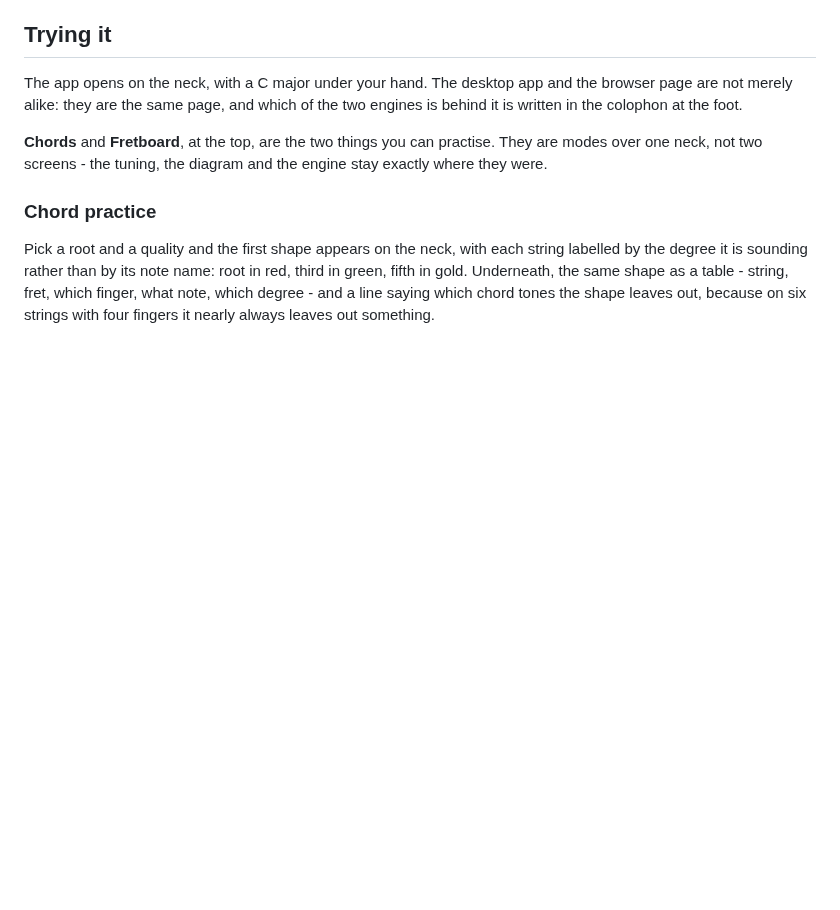
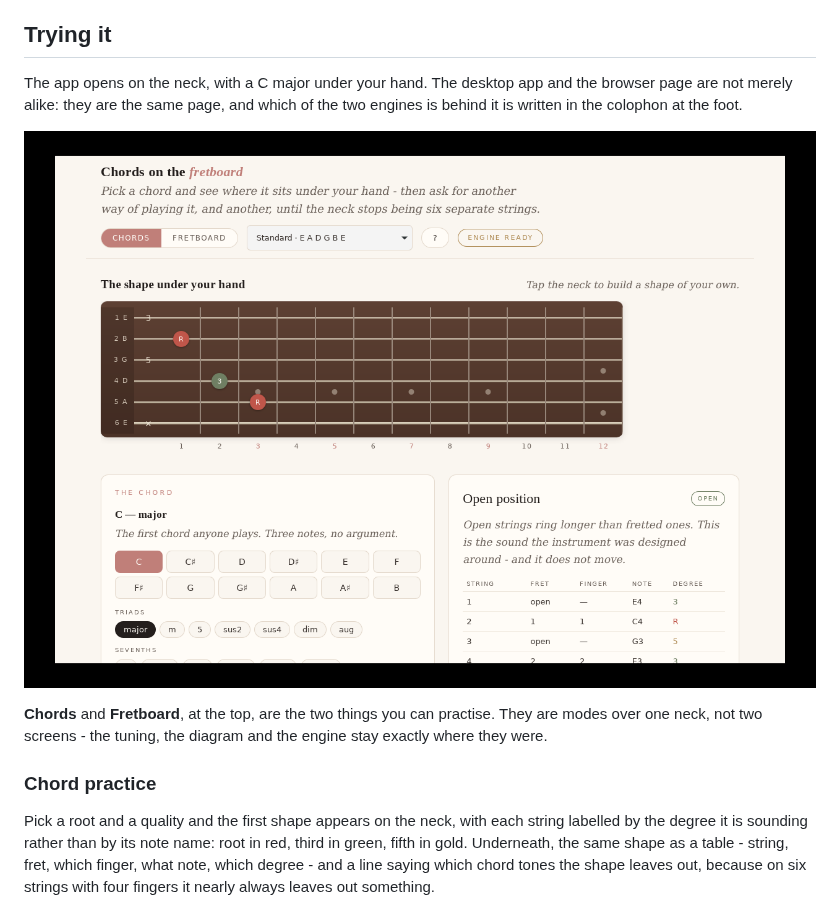
Before and after one commit to 22nmcdon/guitar_learning_app, a Markdown page: README.md, the part around the change. Drawn GitHub-style; pictures changed too: docs/screenshot-app.png (added); blank space fills up the shorter version.

Commit message:
Screenshots, including the desktop app running the page natively
The app one is not a mock-up: it is the built binary under a virtual display,
with the webview loading the page out of the temp directory and the menus filled
by the native engine rather than by WebAssembly. That path - page asks, shell
answers over the bridge, engine replies - is the one thing the browser tests
cannot cover, and it now has a picture of it working.

Co-Authored-By: Claude Opus 5 <noreply@anthropic.com>
Claude-Session: https://claude.ai/code/session_01B3jure1Qx1on9cxDu7EiC8

```diff
--- a/README.md
+++ b/README.md
@@ -72,6 +72,8 @@ Android, so that target needs the Projucer/Gradle exporter over the same sources
 The app opens on the neck, with a C major under your hand. The desktop app and
 the browser page are not merely alike: they are the same page, and which of the
 two engines is behind it is written in the colophon at the foot.
+
+![The desktop app: the same page in a webview, against the native build of the engine](docs/screenshot-app.png)
 
 **Chords** and **Fretboard**, at the top, are the two things you can practise.
 They are modes over one neck, not two screens - the tuning, the diagram and the
```
